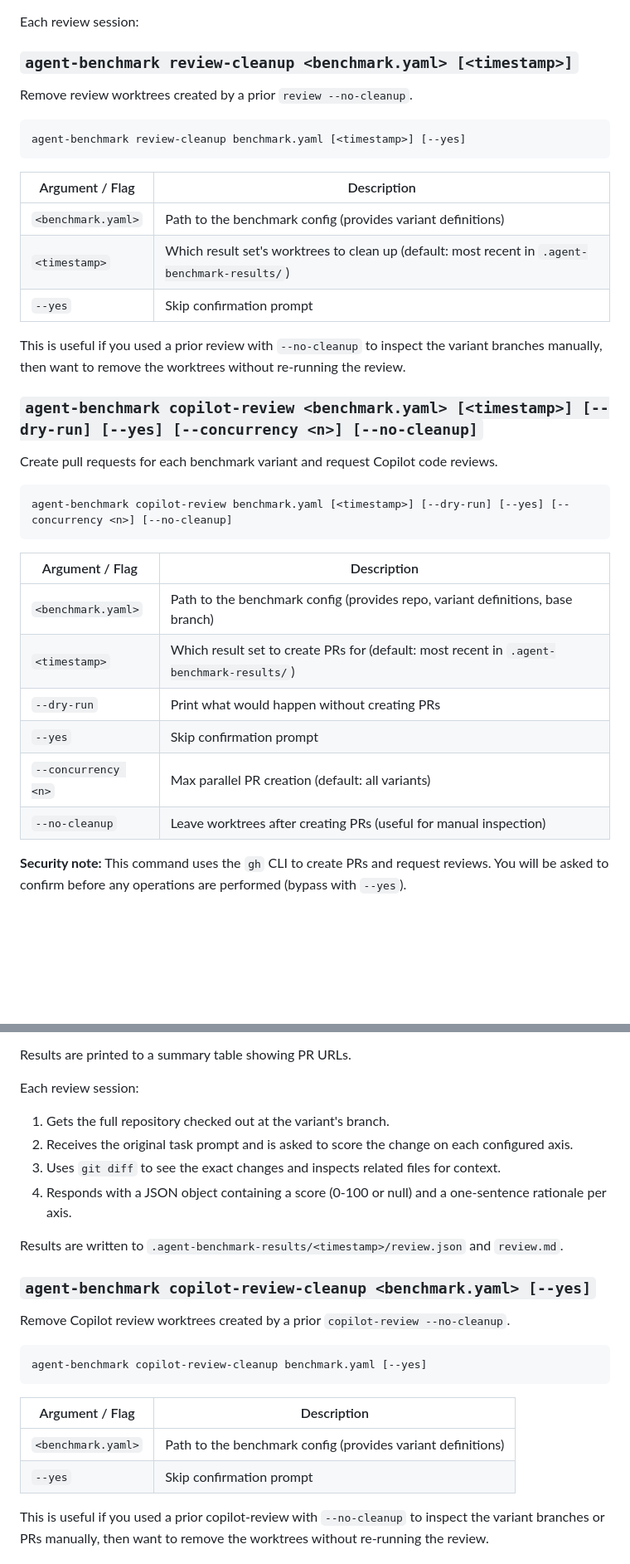
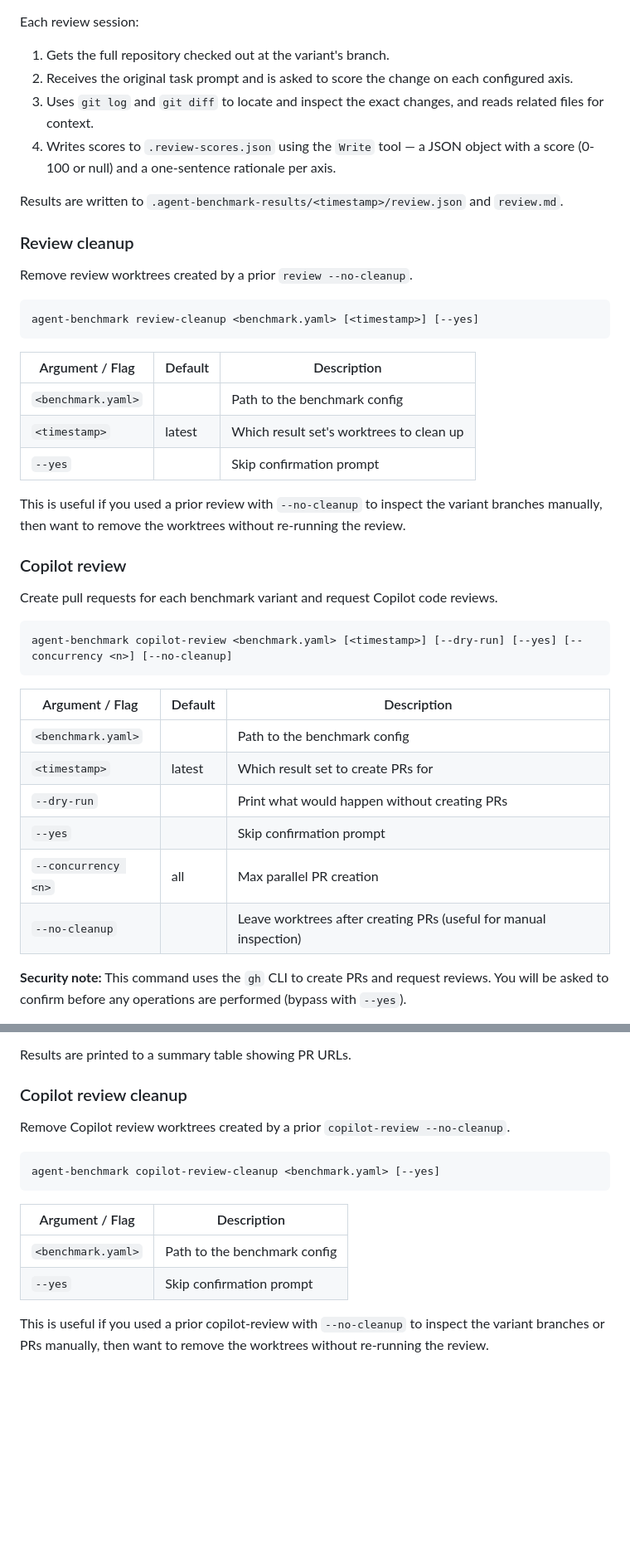
Before and after one commit to bence-toth/agent-benchmark, a Markdown page: README.md, 2 parts joined by grey strips. Shown at 83% size. GitHub-like rendering; blank space fills up the shorter version.

````diff
--- a/README.md
+++ b/README.md
@@ -371,38 +384,45 @@ agent-benchmark review benchmark.yaml [<timestamp>] [--dry-run] [--yes] [--concu
 
 Each review session:
 
-### `agent-benchmark review-cleanup <benchmark.yaml> [<timestamp>]`
+1. Gets the full repository checked out at the variant's branch.
+2. Receives the original task prompt and is asked to score the change on each configured axis.
+3. Uses `git log` and `git diff` to locate and inspect the exact changes, and reads related files for context.
+4. Writes scores to `.review-scores.json` using the `Write` tool — a JSON object with a score (0-100 or null) and a one-sentence rationale per axis.
+
+Results are written to `.agent-benchmark-results/<timestamp>/review.json` and `review.md`.
+
+### Review cleanup
 
 Remove review worktrees created by a prior `review --no-cleanup`.
 
 ```
-agent-benchmark review-cleanup benchmark.yaml [<timestamp>] [--yes]
+agent-benchmark review-cleanup <benchmark.yaml> [<timestamp>] [--yes]
 ```
 
-| Argument / Flag    | Description                                                                                    |
-| ------------------ | ---------------------------------------------------------------------------------------------- |
-| `<benchmark.yaml>` | Path to the benchmark config (provides variant definitions)                                    |
-| `<timestamp>`      | Which result set's worktrees to clean up (default: most recent in `.agent-benchmark-results/`) |
-| `--yes`            | Skip confirmation prompt                                                                       |
+| Argument / Flag    | Default | Description                              |
+| ------------------ | ------- | ---------------------------------------- |
+| `<benchmark.yaml>` |         | Path to the benchmark config             |
+| `<timestamp>`      | latest  | Which result set's worktrees to clean up |
+| `--yes`            |         | Skip confirmation prompt                 |
 
 This is useful if you used a prior review with `--no-cleanup` to inspect the variant branches manually, then want to remove the worktrees without re-running the review.
 
-### `agent-benchmark copilot-review <benchmark.yaml> [<timestamp>] [--dry-run] [--yes] [--concurrency <n>] [--no-cleanup]`
+### Copilot review
 
 Create pull requests for each benchmark variant and request Copilot code reviews.
 
 ```
-agent-benchmark copilot-review benchmark.yaml [<timestamp>] [--dry-run] [--yes] [--concurrency <n>] [--no-cleanup]
+agent-benchmark copilot-review <benchmark.yaml> [<timestamp>] [--dry-run] [--yes] [--concurrency <n>] [--no-cleanup]
 ```
 
-| Argument / Flag     | Description                                                                              |
-| ------------------- | ---------------------------------------------------------------------------------------- |
-| `<benchmark.yaml>`  | Path to the benchmark config (provides repo, variant definitions, base branch)           |
-| `<timestamp>`       | Which result set to create PRs for (default: most recent in `.agent-benchmark-results/`) |
-| `--dry-run`         | Print what would happen without creating PRs                                             |
-| `--yes`             | Skip confirmation prompt                                                                 |
-| `--concurrency <n>` | Max parallel PR creation (default: all variants)                                         |
-| `--no-cleanup`      | Leave worktrees after creating PRs (useful for manual inspection)                        |
+| Argument / Flag     | Default | Description                                                       |
+| ------------------- | ------- | ----------------------------------------------------------------- |
+| `<benchmark.yaml>`  |         | Path to the benchmark config                                      |
+| `<timestamp>`       | latest  | Which result set to create PRs for                                |
+| `--dry-run`         |         | Print what would happen without creating PRs                      |
+| `--yes`             |         | Skip confirmation prompt                                          |
+| `--concurrency <n>` | all     | Max parallel PR creation                                          |
+| `--no-cleanup`      |         | Leave worktrees after creating PRs (useful for manual inspection) |
 
 **Security note:** This command uses the `gh` CLI to create PRs and request reviews. You will be asked to confirm before any operations are performed (bypass with `--yes`).
 
@@ -416,27 +436,18 @@ For each variant:
 
 Results are printed to a summary table showing PR URLs.
 
-Each review session:
-
-1. Gets the full repository checked out at the variant's branch.
-2. Receives the original task prompt and is asked to score the change on each configured axis.
-3. Uses `git diff` to see the exact changes and inspects related files for context.
-4. Responds with a JSON object containing a score (0-100 or null) and a one-sentence rationale per axis.
-
-Results are written to `.agent-benchmark-results/<timestamp>/review.json` and `review.md`.
-
-### `agent-benchmark copilot-review-cleanup <benchmark.yaml> [--yes]`
+### Copilot review cleanup
 
 Remove Copilot review worktrees created by a prior `copilot-review --no-cleanup`.
 
 ```
-agent-benchmark copilot-review-cleanup benchmark.yaml [--yes]
+agent-benchmark copilot-review-cleanup <benchmark.yaml> [--yes]
 ```
 
-| Argument / Flag    | Description                                                 |
-| ------------------ | ----------------------------------------------------------- |
-| `<benchmark.yaml>` | Path to the benchmark config (provides variant definitions) |
-| `--yes`            | Skip confirmation prompt                                    |
+| Argument / Flag    | Description                  |
+| ------------------ | ---------------------------- |
+| `<benchmark.yaml>` | Path to the benchmark config |
+| `--yes`            | Skip confirmation prompt     |
 
 This is useful if you used a prior copilot-review with `--no-cleanup` to inspect the variant branches or PRs manually, then want to remove the worktrees without re-running the review.
 
````
Also changed, not shown: other parts of README.md (+44 -31 lines).
